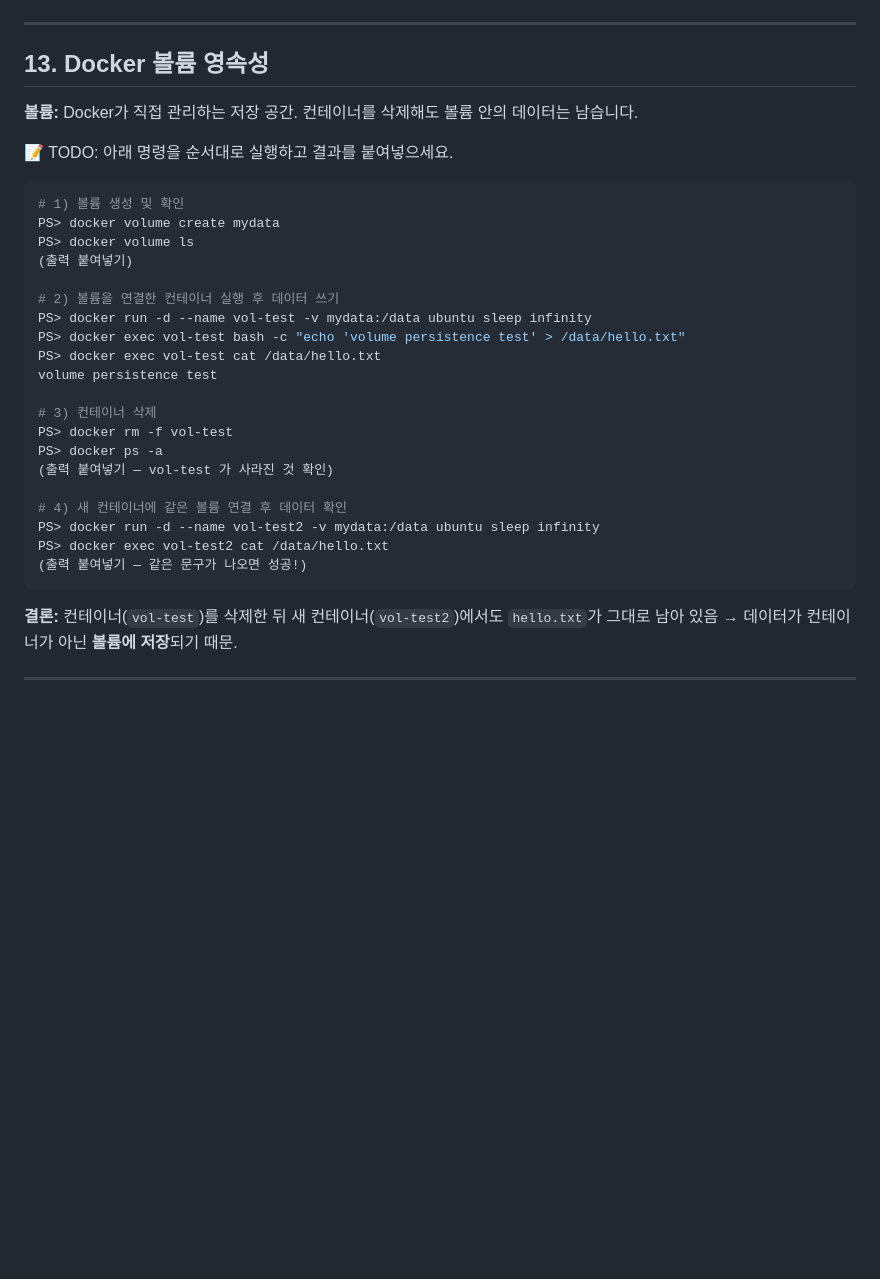
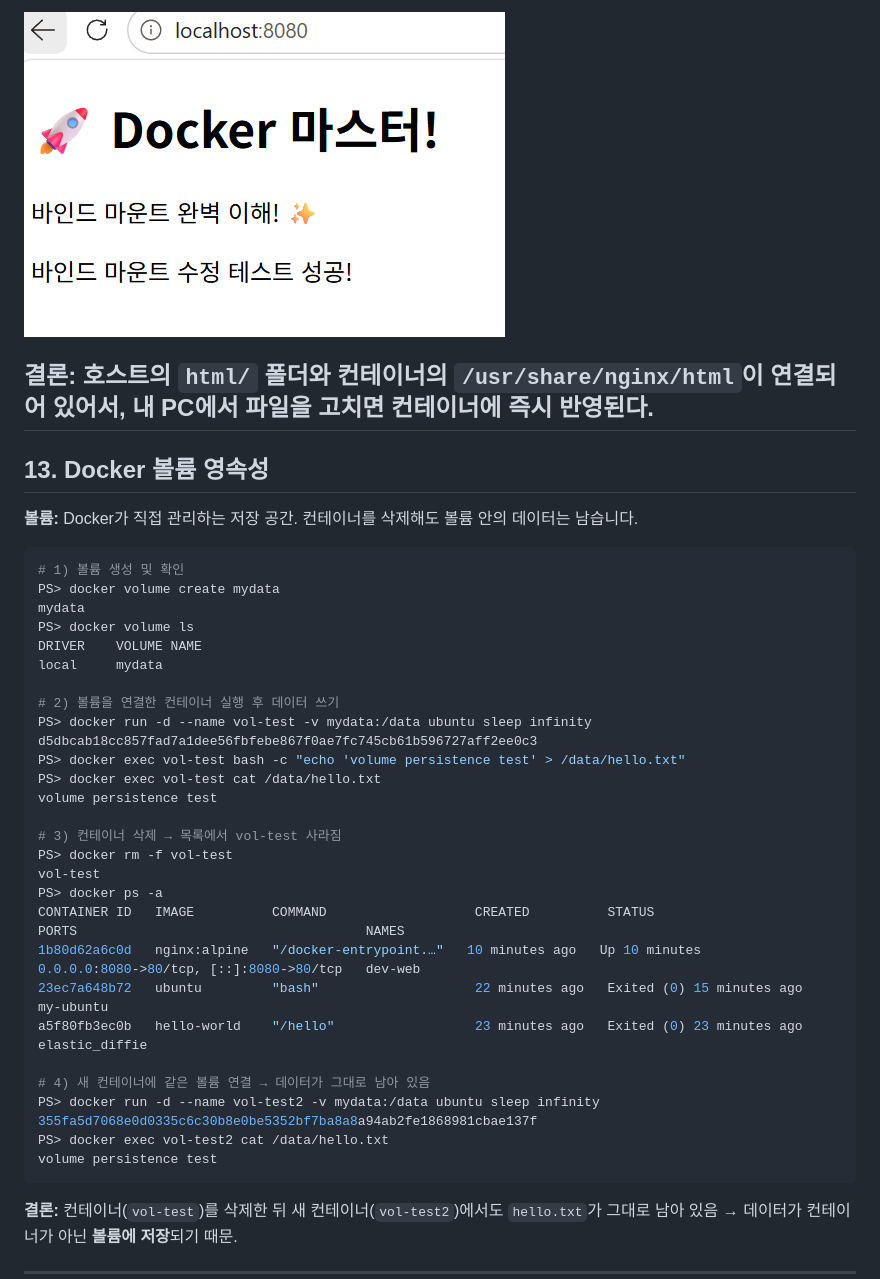
Before and after one commit to kangyerimi/dev-env-setup, a Markdown page: README.md, the part around one of its changes. GitHub-like rendering; pictures changed too: images/12-bind-after2.png (added); blank space fills up the shorter version.

````diff
--- a/README.md
+++ b/README.md
@@ -554,32 +583,43 @@ PS> docker run -d -p 8080:80 -v ${PWD}/html:/usr/share/nginx/html --name dev-web
+![변경 후 화면](images/12-bind-after2.png)
+
+**결론:** 호스트의 `html/` 폴더와 컨테이너의 `/usr/share/nginx/html`이 연결되어 있어서, 내 PC에서 파일을 고치면 컨테이너에 **즉시** 반영된다.
 ---
 
 ## 13. Docker 볼륨 영속성
 
 **볼륨:** Docker가 직접 관리하는 저장 공간. 컨테이너를 삭제해도 볼륨 안의 데이터는 남습니다.
 
-📝 TODO: 아래 명령을 순서대로 실행하고 결과를 붙여넣으세요.
+
 
 ```powershell
 # 1) 볼륨 생성 및 확인
 PS> docker volume create mydata
+mydata
 PS> docker volume ls
-(출력 붙여넣기)
+DRIVER    VOLUME NAME
+local     mydata
 
 # 2) 볼륨을 연결한 컨테이너 실행 후 데이터 쓰기
 PS> docker run -d --name vol-test -v mydata:/data ubuntu sleep infinity
+d5dbcab18cc857fad7a1dee56fbfebe867f0ae7fc745cb61b596727aff2ee0c3
 PS> docker exec vol-test bash -c "echo 'volume persistence test' > /data/hello.txt"
 PS> docker exec vol-test cat /data/hello.txt
 volume persistence test
 
-# 3) 컨테이너 삭제
+# 3) 컨테이너 삭제 → 목록에서 vol-test 사라짐
 PS> docker rm -f vol-test
+vol-test
 PS> docker ps -a
-(출력 붙여넣기 — vol-test 가 사라진 것 확인)
+CONTAINER ID   IMAGE          COMMAND                   CREATED          STATUS                      PORTS                                     NAMES
+1b80d62a6c0d   nginx:alpine   "/docker-entrypoint.…"   10 minutes ago   Up 10 minutes               0.0.0.0:8080->80/tcp, [::]:8080->80/tcp   dev-web
+23ec7a648b72   ubuntu         "bash"                    22 minutes ago   Exited (0) 15 minutes ago                                             my-ubuntu
+a5f80fb3ec0b   hello-world    "/hello"                  23 minutes ago   Exited (0) 23 minutes ago                                             elastic_diffie
 
-# 4) 새 컨테이너에 같은 볼륨 연결 후 데이터 확인
+# 4) 새 컨테이너에 같은 볼륨 연결 → 데이터가 그대로 남아 있음
 PS> docker run -d --name vol-test2 -v mydata:/data ubuntu sleep infinity
+355fa5d7068e0d0335c6c30b8e0be5352bf7ba8a8a94ab2fe1868981cbae137f
 PS> docker exec vol-test2 cat /data/hello.txt
-(출력 붙여넣기 — 같은 문구가 나오면 성공!)
+volume persistence test
 ```
 
 **결론:** 컨테이너(`vol-test`)를 삭제한 뒤 새 컨테이너(`vol-test2`)에서도 `hello.txt`가 그대로 남아 있음 → 데이터가 컨테이너가 아닌 **볼륨에 저장**되기 때문.
````
Also changed, not shown: other parts of README.md (+49 -20 lines), 2 other files.
